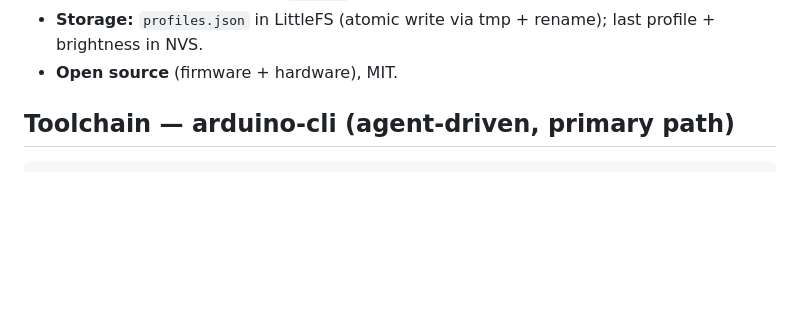
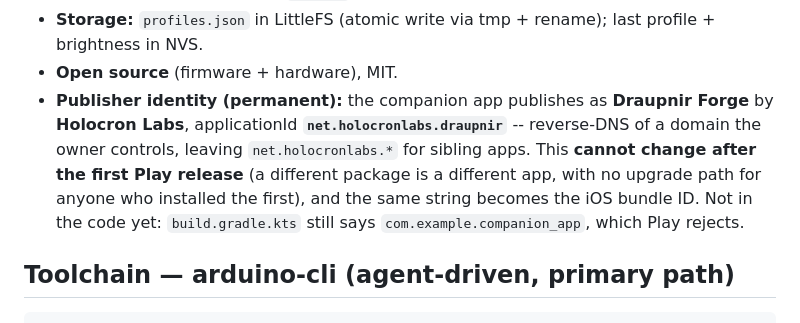
Before and after one commit to Midknightloki/draupnir, a Markdown page: AGENTS.md, the part around the change. Rendered like a GitHub page; blank space fills up the shorter version.

````diff
--- a/AGENTS.md
+++ b/AGENTS.md
@@ -50,6 +50,12 @@ Full brief: `docs/Draupnir_Spec.md` (v3). Read it before design work.
 - **Storage:** `profiles.json` in LittleFS (atomic write via tmp + rename); last profile +
   brightness in NVS.
 - **Open source** (firmware + hardware), MIT.
+- **Publisher identity (permanent):** the companion app publishes as **Draupnir Forge** by
+  **Holocron Labs**, applicationId **`net.holocronlabs.draupnir`** -- reverse-DNS of a domain
+  the owner controls, leaving `net.holocronlabs.*` for sibling apps. This **cannot change after
+  the first Play release** (a different package is a different app, with no upgrade path for
+  anyone who installed the first), and the same string becomes the iOS bundle ID. Not in the
+  code yet: `build.gradle.kts` still says `com.example.companion_app`, which Play rejects.
 
 ## Toolchain — arduino-cli (agent-driven, primary path)
 ```
````
Also changed, not shown: CLAUDE.md (+6 -0 lines), docs/HANDOFF.md (+20 -3 lines).
